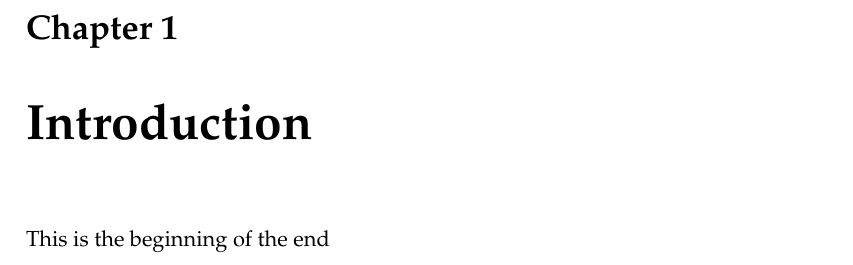
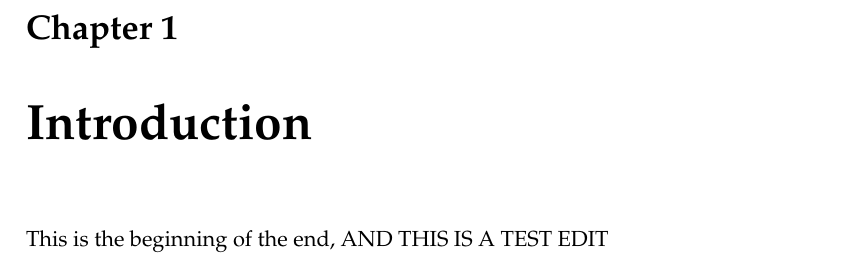
Before and after one commit to adrfantini/PhD-thesis, a LaTeX thesis (main.tex, which reads Chapters/Chapter1.tex): part of page 21 of 23, cut so that both start at the same text. Compiled offline with pdfLaTeX.

Commit message:
test edit

```diff
--- a/Chapters/Chapter1.tex
+++ b/Chapters/Chapter1.tex
@@ -1,2 +1,2 @@
 \chapter{Introduction}
-This is the beginning of the end
+This is the beginning of the end, AND THIS IS A TEST EDIT
```
